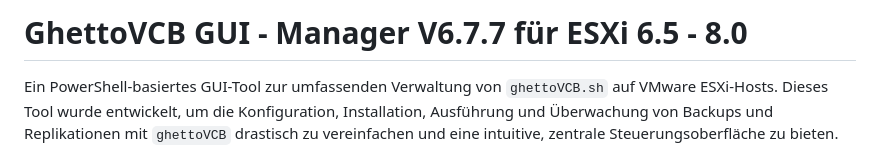
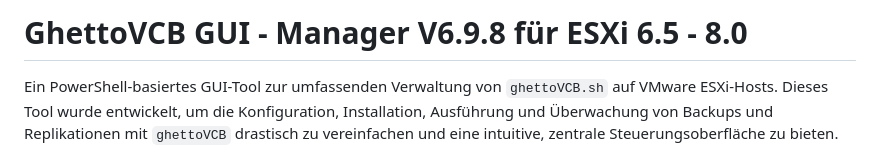
Before and after one commit to Chrigel71/GhettoGUI, a Markdown page: README.md, the part around one of its changes. Rendered like a GitHub page.

```diff
--- a/README.md
+++ b/README.md
@@ -1,4 +1,4 @@
-# GhettoVCB GUI - Manager V6.7.7 für ESXi 6.5 - 8.0
+# GhettoVCB GUI - Manager V6.9.8 für ESXi 6.5 - 8.0
 
 Ein PowerShell-basiertes GUI-Tool zur umfassenden Verwaltung von `ghettoVCB.sh` auf VMware ESXi-Hosts. Dieses Tool wurde entwickelt, um die Konfiguration, Installation, Ausführung und Überwachung von Backups und Replikationen mit `ghettoVCB` drastisch zu vereinfachen und eine intuitive, zentrale Steuerungsoberfläche zu bieten.
 
```
Also changed, not shown: other parts of README.md (+1 -0 lines).
